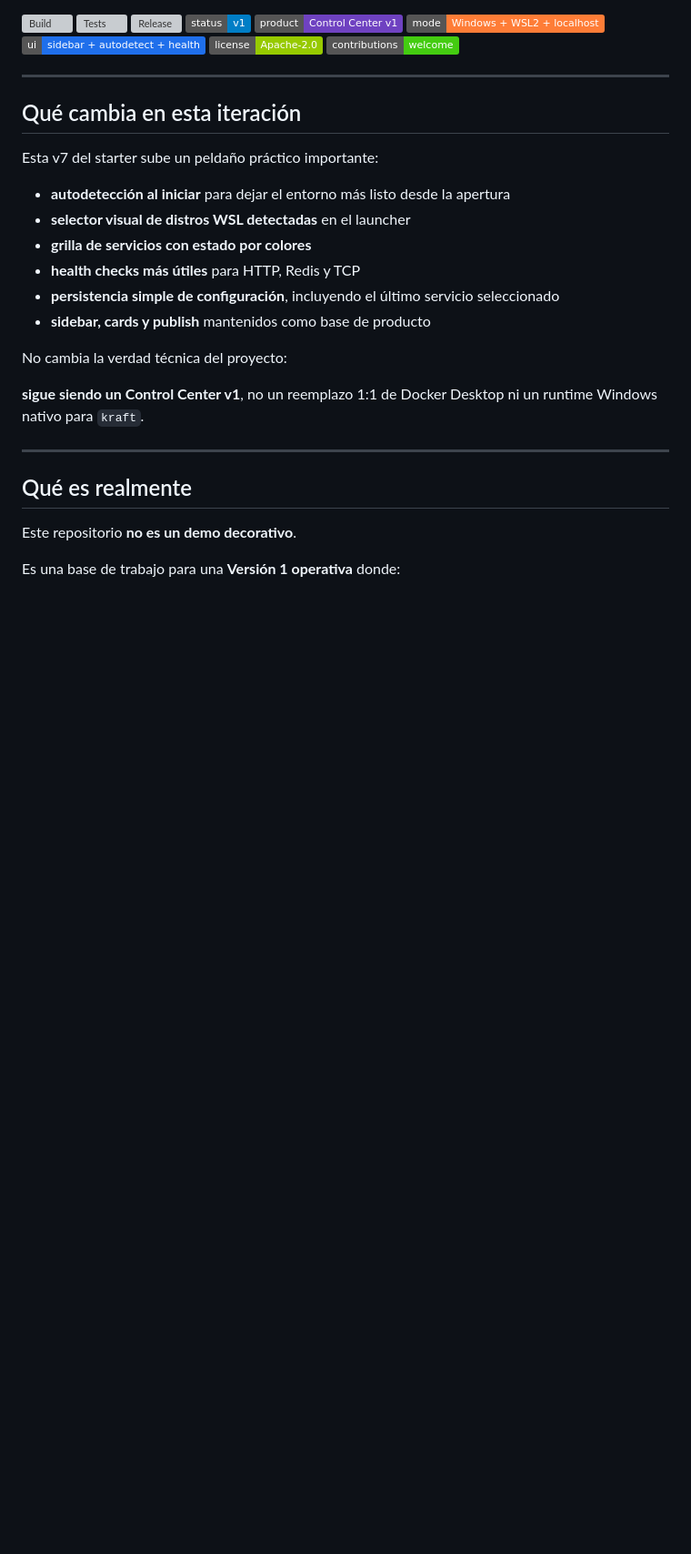
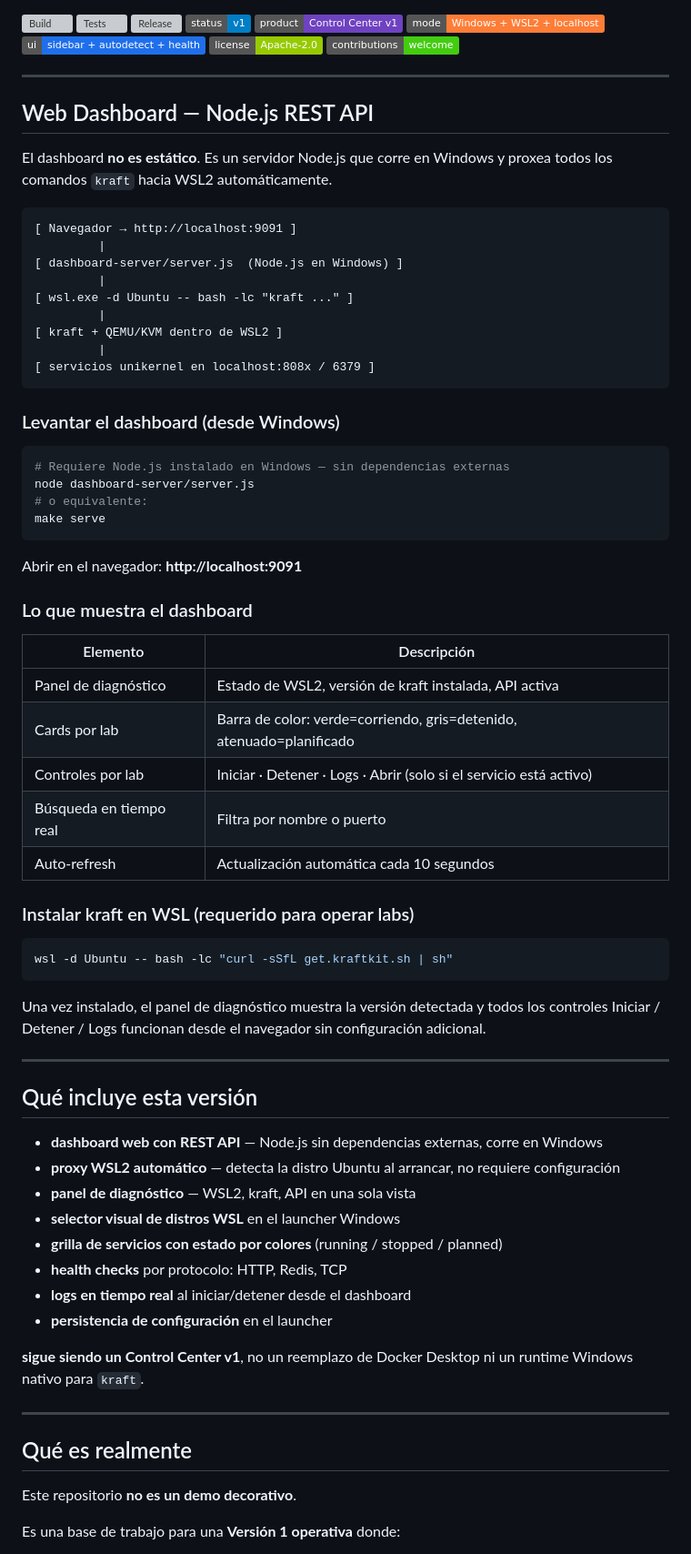
Before and after one commit to vladimiracunadev-create/unikernel-labs, a Markdown page: README.md, the part around one of its changes. Shown at 91% size. Rendered like a GitHub page; badges without logos; blank space fills up the shorter version; grey boxes are pictures that could not be loaded.

Commit message:
docs: document Node.js web dashboard and WSL2 proxy architecture in README
- Add Web Dashboard section with architecture diagram, quickstart, table
  of features, and kraft install command
- Replace "dashboard estático" with accurate REST API description
- Update Quickstart A to run from Windows directly (node dashboard-server/server.js)
- Replace Components list with structured table including dashboard-server/server.js

Co-Authored-By: Claude Sonnet 4.6 <noreply@anthropic.com>

````diff
--- a/README.md
+++ b/README.md
@@ -17,20 +17,65 @@
 
 ---
 
-## Qué cambia en esta iteración
+## Web Dashboard — Node.js REST API
 
-Esta v7 del starter sube un peldaño práctico importante:
+El dashboard **no es estático**. Es un servidor Node.js que corre en Windows y proxea todos los comandos `kraft` hacia WSL2 automáticamente.
 
-- **autodetección al iniciar** para dejar el entorno más listo desde la apertura
-- **selector visual de distros WSL detectadas** en el launcher
-- **grilla de servicios con estado por colores**
-- **health checks más útiles** para HTTP, Redis y TCP
-- **persistencia simple de configuración**, incluyendo el último servicio seleccionado
-- **sidebar, cards y publish** mantenidos como base de producto
+```
+[ Navegador → http://localhost:9091 ]
+         |
+[ dashboard-server/server.js  (Node.js en Windows) ]
+         |
+[ wsl.exe -d Ubuntu -- bash -lc "kraft ..." ]
+         |
+[ kraft + QEMU/KVM dentro de WSL2 ]
+         |
+[ servicios unikernel en localhost:808x / 6379 ]
+```
 
-No cambia la verdad técnica del proyecto:
+### Levantar el dashboard (desde Windows)
 
-**sigue siendo un Control Center v1**, no un reemplazo 1:1 de Docker Desktop ni un runtime Windows nativo para `kraft`.
+```powershell
+# Requiere Node.js instalado en Windows — sin dependencias externas
+node dashboard-server/server.js
+# o equivalente:
+make serve
+```
+
+Abrir en el navegador: **http://localhost:9091**
+
+### Lo que muestra el dashboard
+
+| Elemento | Descripción |
+|---|---|
+| Panel de diagnóstico | Estado de WSL2, versión de kraft instalada, API activa |
+| Cards por lab | Barra de color: verde=corriendo, gris=detenido, atenuado=planificado |
+| Controles por lab | Iniciar · Detener · Logs · Abrir (solo si el servicio está activo) |
+| Búsqueda en tiempo real | Filtra por nombre o puerto |
+| Auto-refresh | Actualización automática cada 10 segundos |
+
+### Instalar kraft en WSL (requerido para operar labs)
+
+```bash
+wsl -d Ubuntu -- bash -lc "curl -sSfL get.kraftkit.sh | sh"
+```
+
+Una vez instalado, el panel de diagnóstico muestra la versión detectada y todos los controles Iniciar / Detener / Logs funcionan desde el navegador sin configuración adicional.
+
+---
+
+## Qué incluye esta versión
+
+- **dashboard web con REST API** — Node.js sin dependencias externas, corre en Windows
+- **proxy WSL2 automático** — detecta la distro Ubuntu al arrancar, no requiere configuración
+- **panel de diagnóstico** — WSL2, kraft, API en una sola vista
+- **selector visual de distros WSL** en el launcher Windows
+- **grilla de servicios con estado por colores** (running / stopped / planned)
+- **health checks** por protocolo: HTTP, Redis, TCP
+- **logs en tiempo real** al iniciar/detener desde el dashboard
+- **persistencia de configuración** en el launcher
+
+**sigue siendo un Control Center v1**, no un reemplazo de Docker Desktop ni un runtime Windows nativo para `kraft`.
 
 ---
 
````
Also changed, not shown: other parts of README.md (+17 -15 lines).
